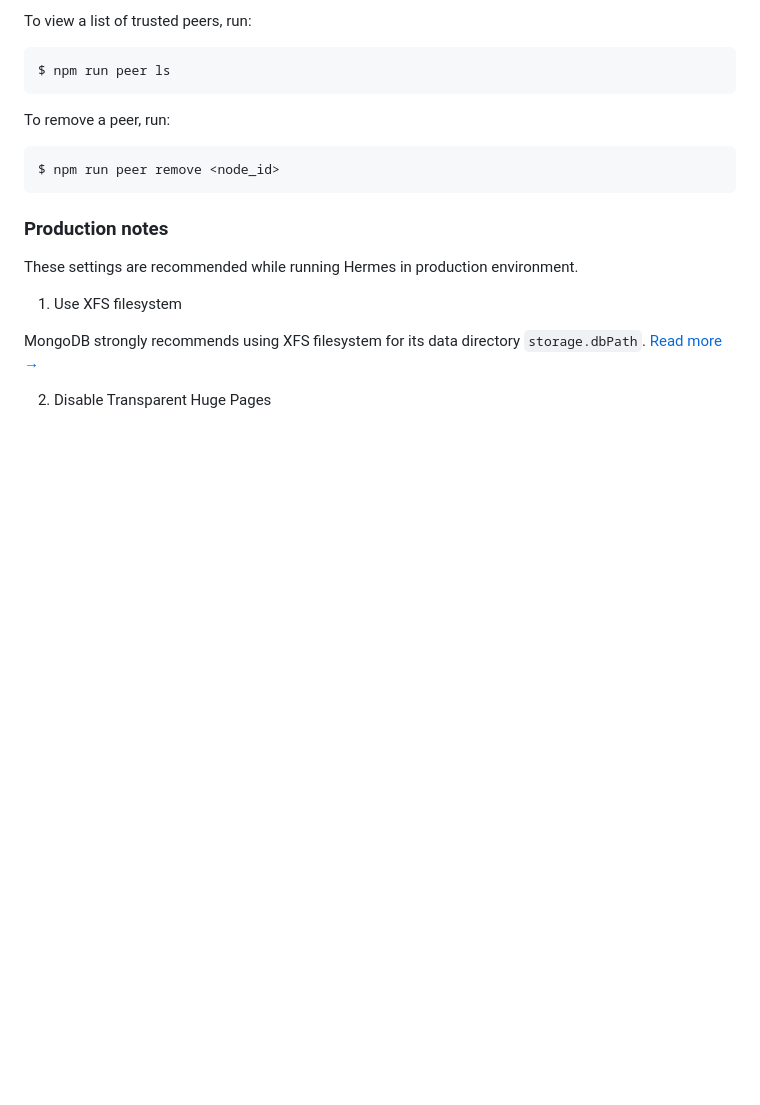
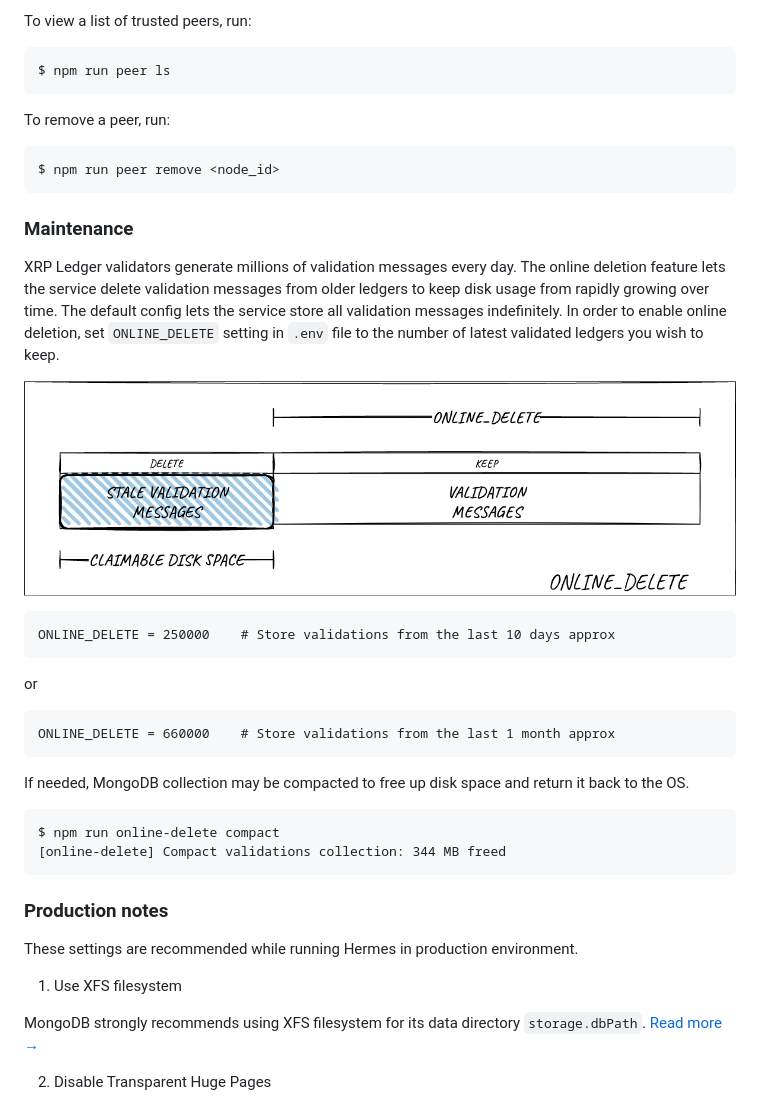
Before and after one commit to xrpscan/hermes, a Markdown page: README.md, the part around the change. Drawn GitHub-style; pictures changed too: assets/online-delete.png (added); blank space fills up the shorter version.

Commit message:
* Updated README and added online-delete diagram

````diff
--- a/README.md
+++ b/README.md
@@ -121,6 +121,27 @@ To remove a peer, run:
 $ npm run peer remove <node_id>
 ```
 
+### Maintenance
+
+XRP Ledger validators generate millions of validation messages every day. The online deletion feature lets the service delete validation messages from older ledgers to keep disk usage from rapidly growing over time. The default config lets the service store all validation messages indefinitely. In order to enable online deletion, set `ONLINE_DELETE` setting in `.env` file to the number of latest validated ledgers you wish to keep.
+
+![ONLINE_DELETE](https://github.com/xrpscan/hermes/blob/main/assets/online-delete.png?raw=true)
+
+```
+ONLINE_DELETE = 250000    # Store validations from the last 10 days approx
+```
+or
+```
+ONLINE_DELETE = 660000    # Store validations from the last 1 month approx
+```
+
+If needed, MongoDB collection may be compacted to free up disk space and return it back to the OS.
+
+```
+$ npm run online-delete compact
+[online-delete] Compact validations collection: 344 MB freed
+```
+
 ### Production notes
 
 These settings are recommended while running Hermes in production environment.
````
Also changed, not shown: 2 other files.
